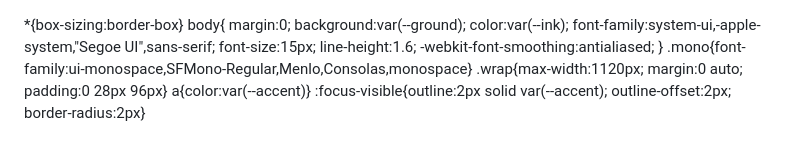
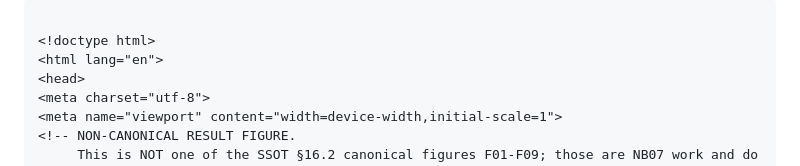
Before and after one commit to Siegfriex/Tokenization_Premiun_KOEN, a Markdown page: README.md, the part around one of its changes. GitHub-like rendering.

Commit message:
Add HTML code block to README

````diff
--- a/README.md
+++ b/README.md
@@ -1,3 +1,5 @@
+```html
+
 <!doctype html>
 <html lang="en">
 <head>
````
Also changed, not shown: other parts of README.md (+2 -0 lines).
